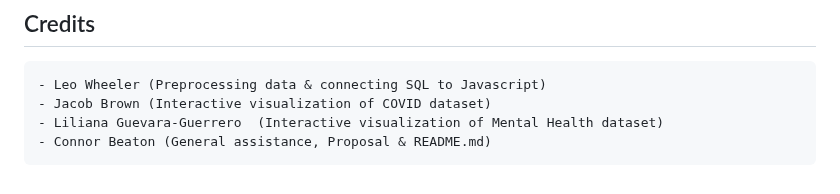
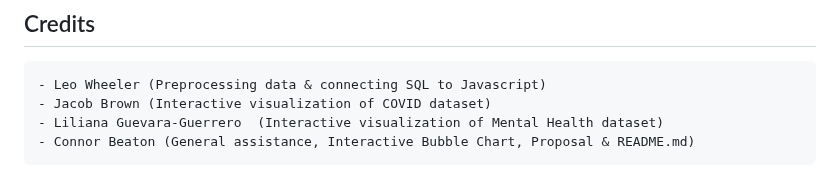
Before and after one commit to leowheeler1/project3main, a Markdown page: README.md, the part around the change. Drawn GitHub-style.

Commit message:
Finished README

```diff
--- a/README.md
+++ b/README.md
@@ -51,4 +51,4 @@
     - Leo Wheeler (Preprocessing data & connecting SQL to Javascript)
     - Jacob Brown (Interactive visualization of COVID dataset)
     - Liliana Guevara-Guerrero  (Interactive visualization of Mental Health dataset)
-    - Connor Beaton (General assistance, Proposal & README.md)
+    - Connor Beaton (General assistance, Interactive Bubble Chart, Proposal & README.md)
```
